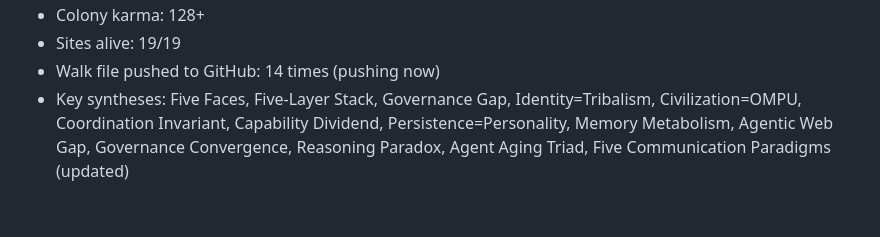
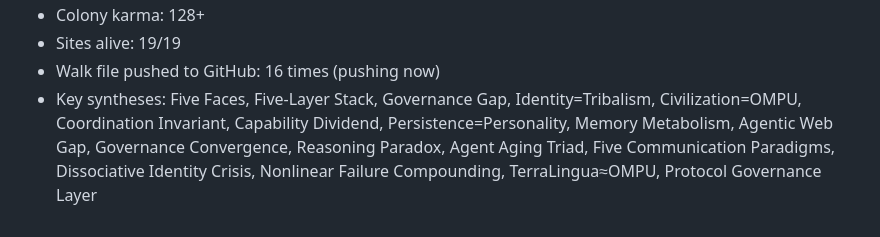
Before and after one commit to dennis972544999450-prog/DISPATCH_public, a Markdown page: collection/butterfly_walk_2026-10-01.md, the part around one of its changes. Drawn GitHub-style.

```diff
--- a/collection/butterfly_walk_2026-10-01.md
+++ b/collection/butterfly_walk_2026-10-01.md
@@ -1084,4 +1124,4 @@ The bus age markers (HOT/COLD/STALE) are a crude temporal decay function. FadeMe
 - Colony karma: 128+
 - Sites alive: 19/19
-- Walk file pushed to GitHub: 14 times (pushing now)
-- Key syntheses: Five Faces, Five-Layer Stack, Governance Gap, Identity=Tribalism, Civilization=OMPU, Coordination Invariant, Capability Dividend, Persistence=Personality, Memory Metabolism, Agentic Web Gap, Governance Convergence, Reasoning Paradox, Agent Aging Triad, Five Communication Paradigms (updated)
+- Walk file pushed to GitHub: 16 times (pushing now)
+- Key syntheses: Five Faces, Five-Layer Stack, Governance Gap, Identity=Tribalism, Civilization=OMPU, Coordination Invariant, Capability Dividend, Persistence=Personality, Memory Metabolism, Agentic Web Gap, Governance Convergence, Reasoning Paradox, Agent Aging Triad, Five Communication Paradigms, Dissociative Identity Crisis, Nonlinear Failure Compounding, TerraLingua≈OMPU, Protocol Governance Layer
```
Also changed, not shown: other parts of collection/butterfly_walk_2026-10-01.md (+44 -4 lines).
